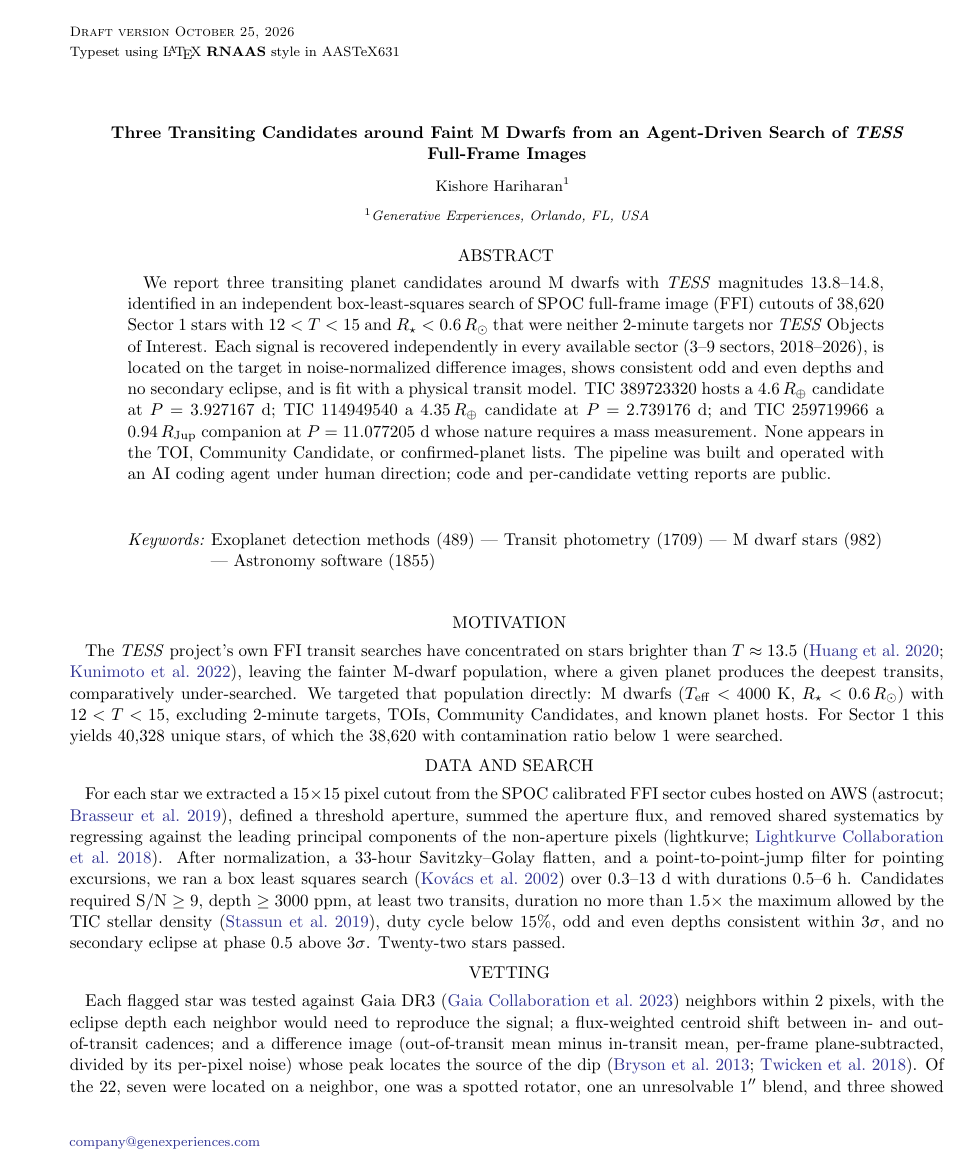
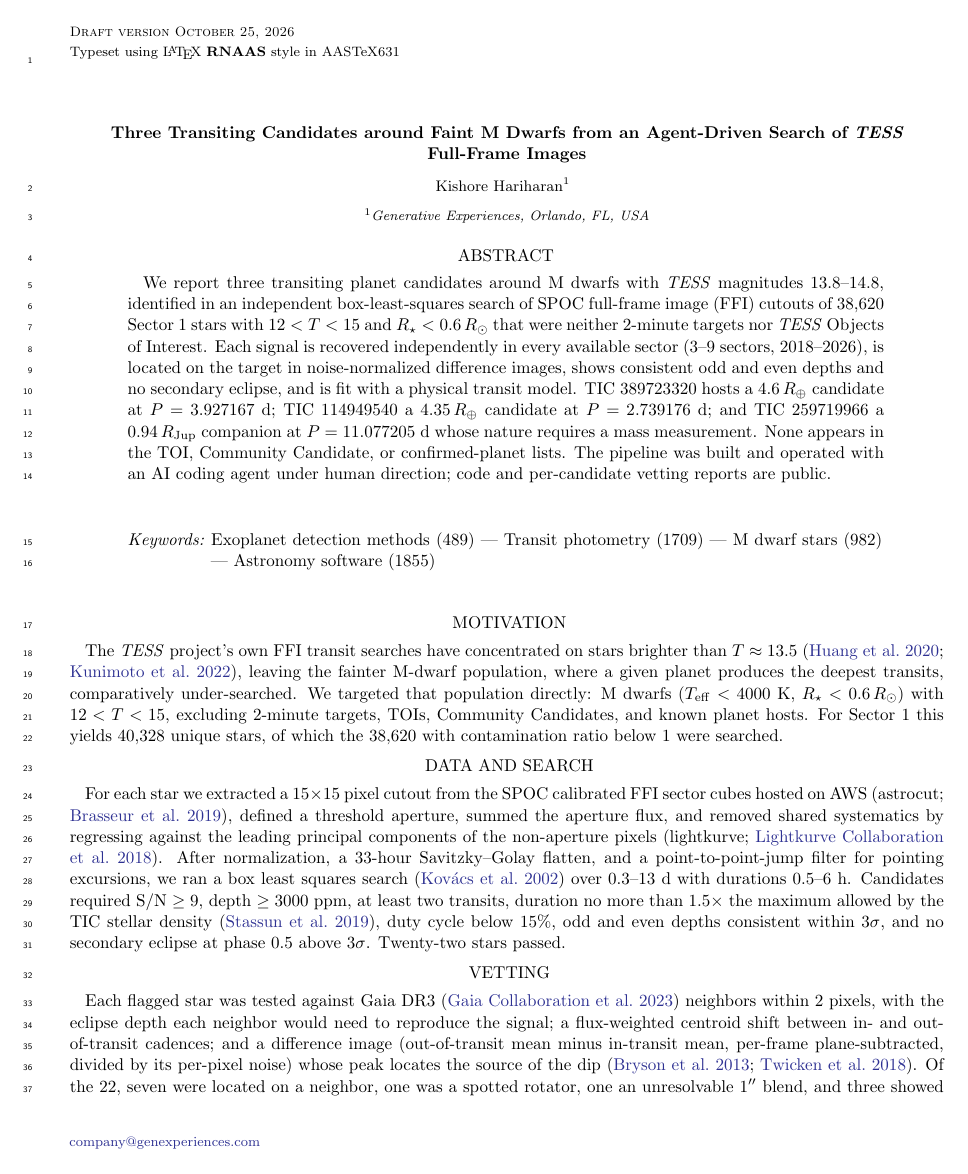
Before and after one commit to khariha/tess-hunt, a LaTeX paper (docs/rnaas/rnaas.tex): page 1 of 3. Compiled offline with pdfLaTeX.

Commit message:
RNAAS: line numbers for submission
Co-Authored-By: Claude Fable 5.1 <noreply@anthropic.com>

```diff
--- a/docs/rnaas/rnaas.tex
+++ b/docs/rnaas/rnaas.tex
@@ -1,4 +1,4 @@
-\documentclass[RNAAS]{aastex631}
+\documentclass[RNAAS,linenumbers]{aastex631}
 \usepackage{amsmath}
 \newcommand{\tess}{\textit{TESS}}
 
```
